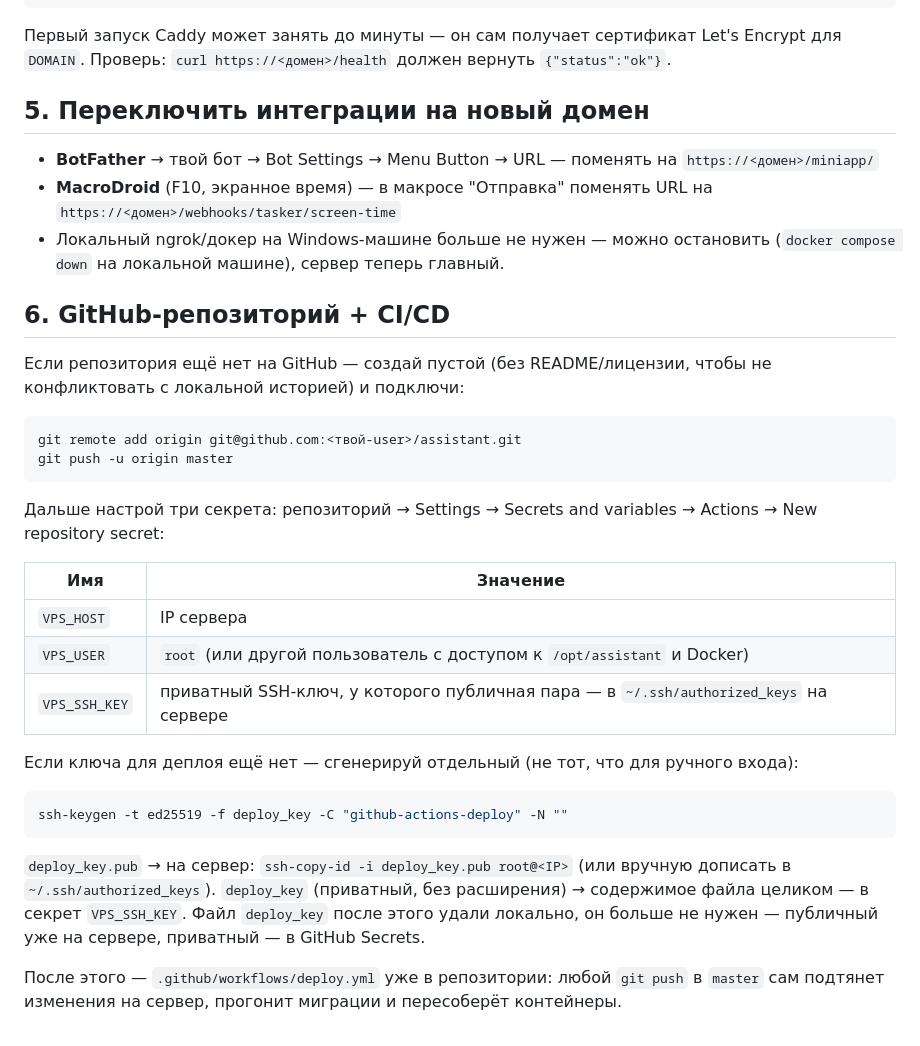
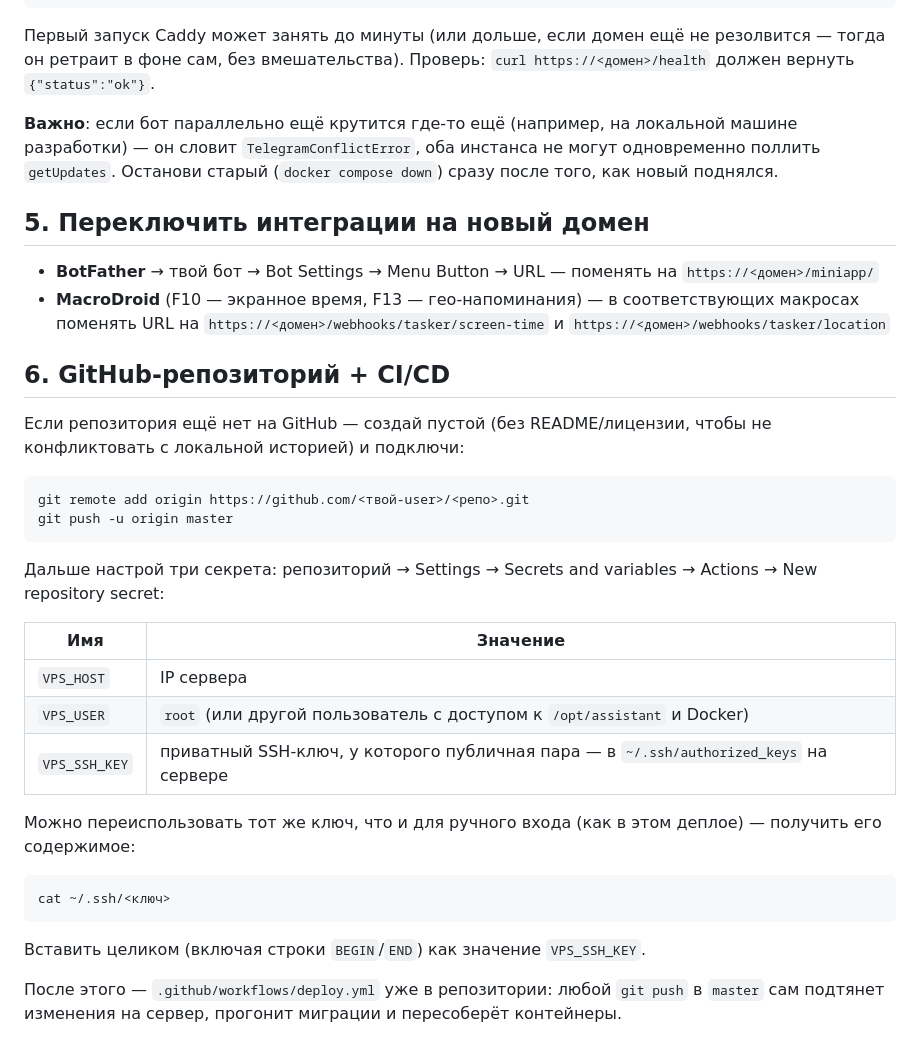
Before and after one commit to murat0rr/personal-assistant-bot, a Markdown page: DEPLOY.md, the part around one of its changes. GitHub-like rendering.

````diff
--- a/DEPLOY.md
+++ b/DEPLOY.md
@@ -75,19 +96,22 @@ docker compose up --build -d
 docker compose logs bot --tail 30   # убедиться, что стартовало чисто
 ```
 
-Первый запуск Caddy может занять до минуты — он сам получает сертификат
-Let's Encrypt для `DOMAIN`. Проверь: `curl https://<домен>/health` должен
-вернуть `{"status":"ok"}`.
+Первый запуск Caddy может занять до минуты (или дольше, если домен ещё
+не резолвится — тогда он ретраит в фоне сам, без вмешательства). Проверь:
+`curl https://<домен>/health` должен вернуть `{"status":"ok"}`.
+
+**Важно**: если бот параллельно ещё крутится где-то ещё (например, на
+локальной машине разработки) — он словит `TelegramConflictError`, оба
+инстанса не могут одновременно поллить `getUpdates`. Останови старый
+(`docker compose down`) сразу после того, как новый поднялся.
 
 ## 5. Переключить интеграции на новый домен
 
 - **BotFather** → твой бот → Bot Settings → Menu Button → URL —
   поменять на `https://<домен>/miniapp/`
-- **MacroDroid** (F10, экранное время) — в макросе "Отправка" поменять
-  URL на `https://<домен>/webhooks/tasker/screen-time`
-- Локальный ngrok/докер на Windows-машине больше не нужен — можно
-  остановить (`docker compose down` на локальной машине), сервер теперь
-  главный.
+- **MacroDroid** (F10 — экранное время, F13 — гео-напоминания) — в
+  соответствующих макросах поменять URL на `https://<домен>/webhooks/tasker/screen-time`
+  и `https://<домен>/webhooks/tasker/location`
 
 ## 6. GitHub-репозиторий + CI/CD
 
@@ -95,7 +119,7 @@ Let's Encrypt для `DOMAIN`. Проверь: `curl https://<домен>/health
 чтобы не конфликтовать с локальной историей) и подключи:
 
 ```bash
-git remote add origin git@github.com:<твой-user>/assistant.git
+git remote add origin https://github.com/<твой-user>/<репо>.git
 git push -u origin master
 ```
 
@@ -108,18 +132,15 @@ variables → Actions → New repository secret:
 | `VPS_USER` | `root` (или другой пользователь с доступом к `/opt/assistant` и Docker) |
 | `VPS_SSH_KEY` | приватный SSH-ключ, у которого публичная пара — в `~/.ssh/authorized_keys` на сервере |
 
-Если ключа для деплоя ещё нет — сгенерируй отдельный (не тот, что для
-ручного входа):
+Можно переиспользовать тот же ключ, что и для ручного входа (как в этом
+деплое) — получить его содержимое:
 
 ```bash
-ssh-keygen -t ed25519 -f deploy_key -C "github-actions-deploy" -N ""
+cat ~/.ssh/<ключ>
 ```
 
-`deploy_key.pub` → на сервер: `ssh-copy-id -i deploy_key.pub root@<IP>`
-(или вручную дописать в `~/.ssh/authorized_keys`).
-`deploy_key` (приватный, без расширения) → содержимое файла целиком —
-в секрет `VPS_SSH_KEY`. Файл `deploy_key` после этого удали локально,
-он больше не нужен — публичный уже на сервере, приватный — в GitHub Secrets.
+Вставить целиком (включая строки `BEGIN`/`END`) как значение
+`VPS_SSH_KEY`.
 
 После этого — `.github/workflows/deploy.yml` уже в репозитории: любой
 `git push` в `master` сам подтянет изменения на сервер, прогонит миграции
````
Also changed, not shown: other parts of DEPLOY.md (+48 -27 lines).
